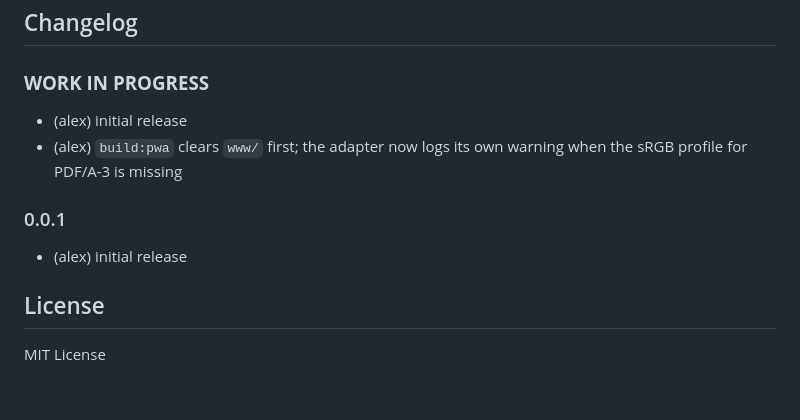
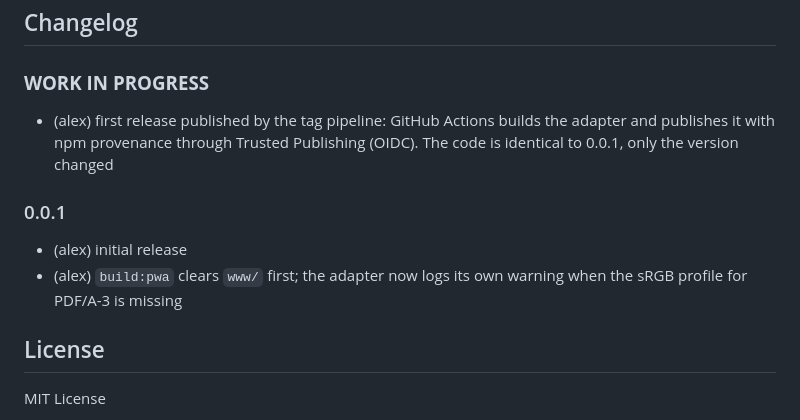
Before and after one commit to sadam6752-tech/ioBroker.e-invoices, a Markdown page: README.md, the part around the change. Rendered like a GitHub page; blank space fills up the shorter version.

Commit message:
R1-Vorbereitung: Changelog fuer 0.0.2 korrigiert (News kommen aus WORK IN PROGRESS)

```diff
--- a/README.md
+++ b/README.md
@@ -136,12 +136,14 @@ validation and hybrid embedding, `pdfkit`, `exceljs`, `jszip`,
 -->
 
 ### **WORK IN PROGRESS**
+* (alex) first release published by the tag pipeline: GitHub Actions builds the
+  adapter and publishes it with npm provenance through Trusted Publishing
+  (OIDC). The code is identical to 0.0.1, only the version changed
+
+### 0.0.1
 * (alex) initial release
 * (alex) `build:pwa` clears `www/` first; the adapter now logs its own warning
   when the sRGB profile for PDF/A-3 is missing
-
-### 0.0.1
-* (alex) initial release
 
 ## License
 MIT License
```
